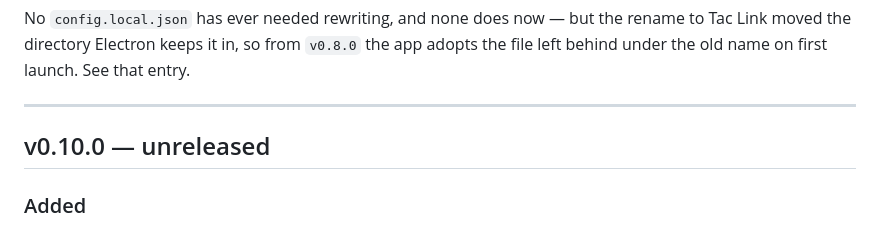
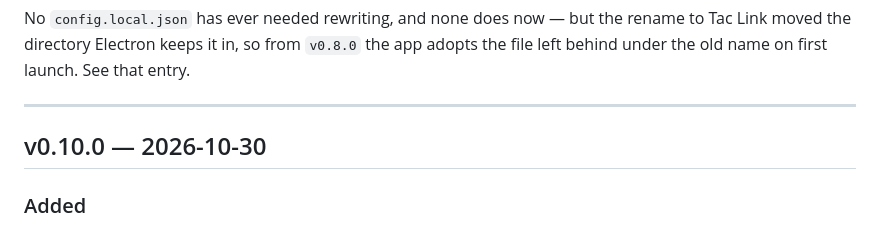
Before and after one commit to flyinggab/intel-broadcast, a Markdown page: CHANGELOG.md, the part around the change. Drawn GitHub-style.

```diff
--- a/CHANGELOG.md
+++ b/CHANGELOG.md
@@ -15,7 +15,7 @@ that entry.
 
 ---
 
-## v0.10.0 — unreleased
+## v0.10.0 — 2026-10-30
 
 ### Added
 - **A relay for the DCS server.** `taclink-relay`, the same relay with no
```
Also changed, not shown: HANDOFF.md (+1 -1 lines).
